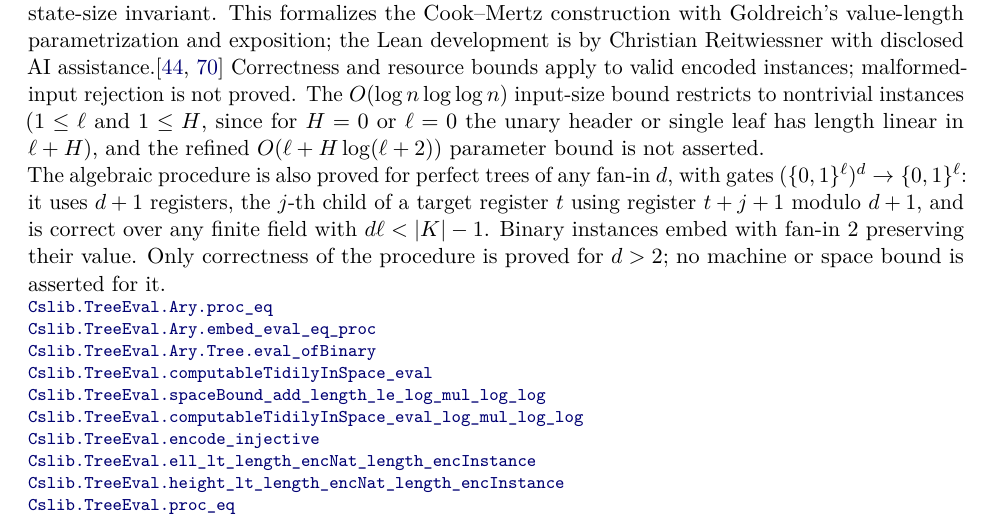
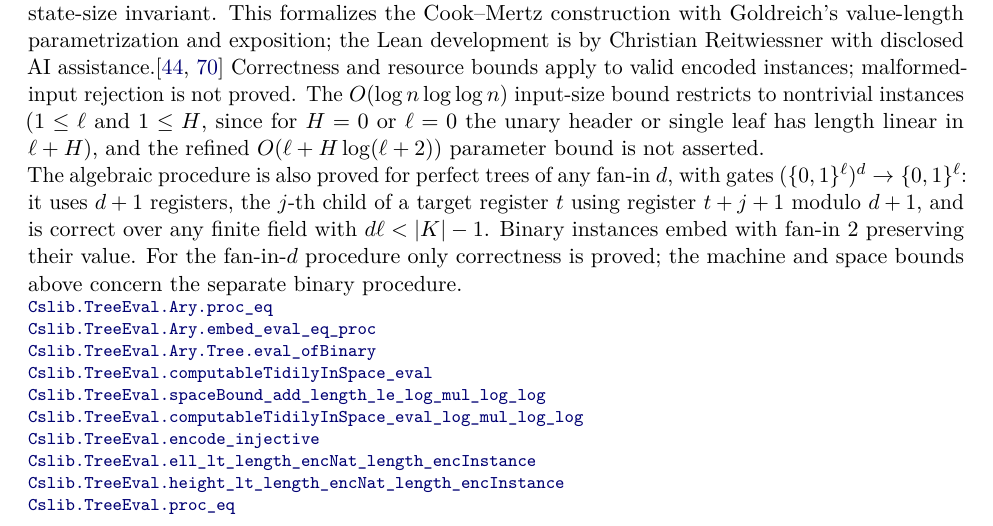
Before and after one commit to SamuelSchlesinger/complexitylib2, a LaTeX document (paper/main.tex, which reads paper/sections/space.tex): part of page 34 of 143, cut so that both start at the same text. Compiled offline with pdfLaTeX.

Commit message:
doc(tree-eval): re-pin d-ary links and clarify scope
Co-Authored-By: Claude Opus 5.5 <noreply@anthropic.com>

```diff
--- a/paper/sections/space.tex
+++ b/paper/sections/space.tex
@@ -309,11 +309,12 @@ $O(\ell+H\log(\ell+2))$ parameter bound is not asserted.
 The algebraic procedure is also proved for perfect trees of any fan-in $d$, with gates
 $(\{0,1\}^{\ell})^d\to\{0,1\}^{\ell}$: it uses $d+1$ registers, the $j$-th child of a target
 register $t$ using register $t+j+1$ modulo $d+1$, and is correct over any finite field with
-$d\ell<|K|-1$. Binary instances embed with fan-in $2$ preserving their value. Only correctness of
-the procedure is proved for $d>2$; no machine or space bound is asserted for it.
-\declat{47fca010542a5c7ea6f4911f913e0357160c7885}{Complexity/Computability/TreeEval/Ary/CookMertz.lean}{211}{Cslib.TreeEval.Ary.proc_eq}
-\declat{47fca010542a5c7ea6f4911f913e0357160c7885}{Complexity/Computability/TreeEval/Ary/CookMertz.lean}{240}{Cslib.TreeEval.Ary.embed_eval_eq_proc}
-\declat{47fca010542a5c7ea6f4911f913e0357160c7885}{Complexity/Computability/TreeEval/Ary/Basic.lean}{127}{Cslib.TreeEval.Ary.Tree.eval_ofBinary}
+$d\ell<|K|-1$. Binary instances embed with fan-in $2$ preserving their value. For the fan-in-$d$
+procedure only correctness is proved; the machine and space bounds above concern the separate
+binary procedure.
+\declat{4e9da5a9b9fe8c45d08d85b23c776b9cf04937b9}{Complexity/Computability/TreeEval/Ary/CookMertz.lean}{211}{Cslib.TreeEval.Ary.proc_eq}
+\declat{4e9da5a9b9fe8c45d08d85b23c776b9cf04937b9}{Complexity/Computability/TreeEval/Ary/CookMertz.lean}{240}{Cslib.TreeEval.Ary.embed_eval_eq_proc}
+\declat{4e9da5a9b9fe8c45d08d85b23c776b9cf04937b9}{Complexity/Computability/TreeEval/Ary/Basic.lean}{127}{Cslib.TreeEval.Ary.Tree.eval_ofBinary}
 \declat{3a10a7a7c55bc0b5ec4588e369ab19daf66418f7}{Complexity/Computability/TreeEval/Space.lean}{66}{Cslib.TreeEval.computableTidilyInSpace_eval}
 \declat{3a10a7a7c55bc0b5ec4588e369ab19daf66418f7}{Complexity/Computability/TreeEval/Space.lean}{104}{Cslib.TreeEval.spaceBound_add_length_le_log_mul_log_log}
 \declat{3a10a7a7c55bc0b5ec4588e369ab19daf66418f7}{Complexity/Computability/TreeEval/Space.lean}{138}{Cslib.TreeEval.computableTidilyInSpace_eval_log_mul_log_log}
```
Also changed, not shown: ROADMAP.md (+3 -2 lines).
